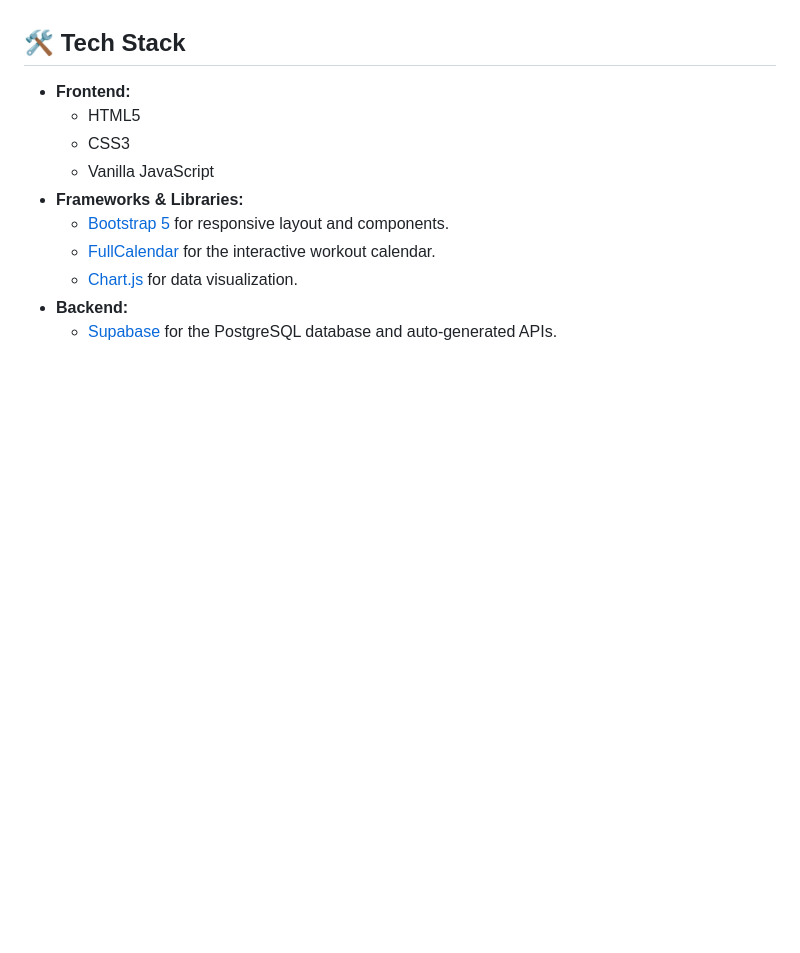
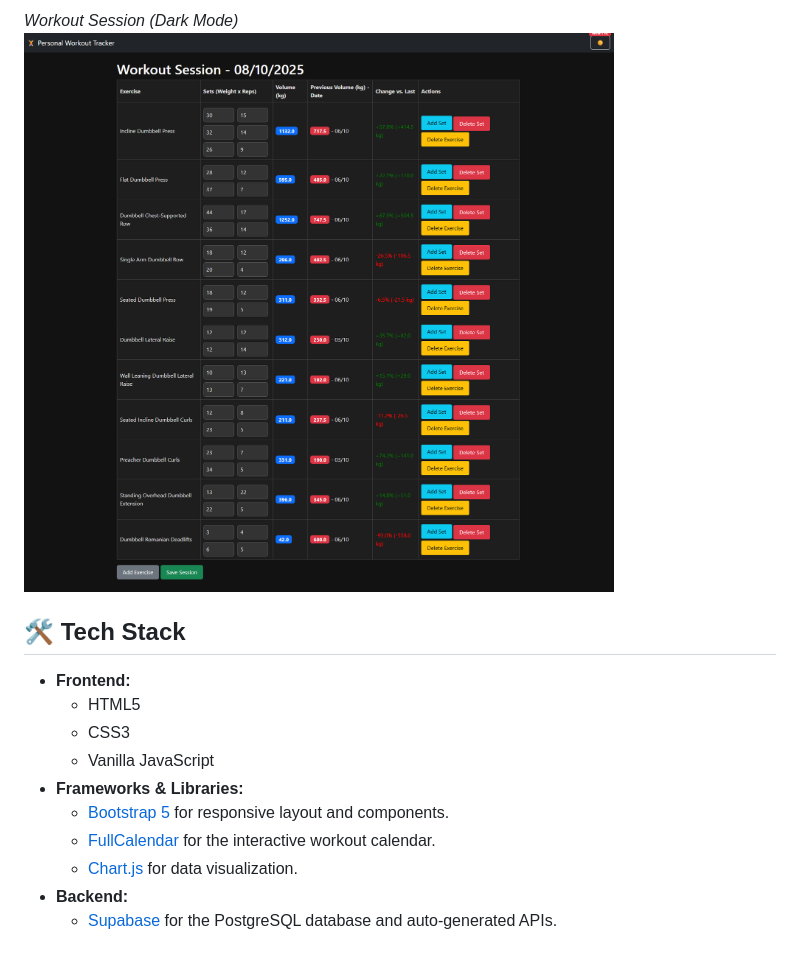
Before and after one commit to TomHuynhSG/personal-workout-tracker, a Markdown page: README.md, the part around the change printed below. GitHub-like rendering; pictures changed too: screenshots/workout-dark.png (added); blank space fills up the shorter version.

```diff
--- a/README.md
+++ b/README.md
@@ -28,3 +42,5 @@ A modern, feature-rich, single-page web application designed to help you track y
+*Workout Session (Dark Mode)*
+![Workout Session Dark Mode](screenshots/workout-dark.png)
 
 ## 🛠️ Tech Stack
 
```
Also changed, not shown: other parts of README.md (+15 -1 lines), screenshots/homepage-dark.png (added), screenshots/homepage-light.png (added), screenshots/workout-light.png (added).
